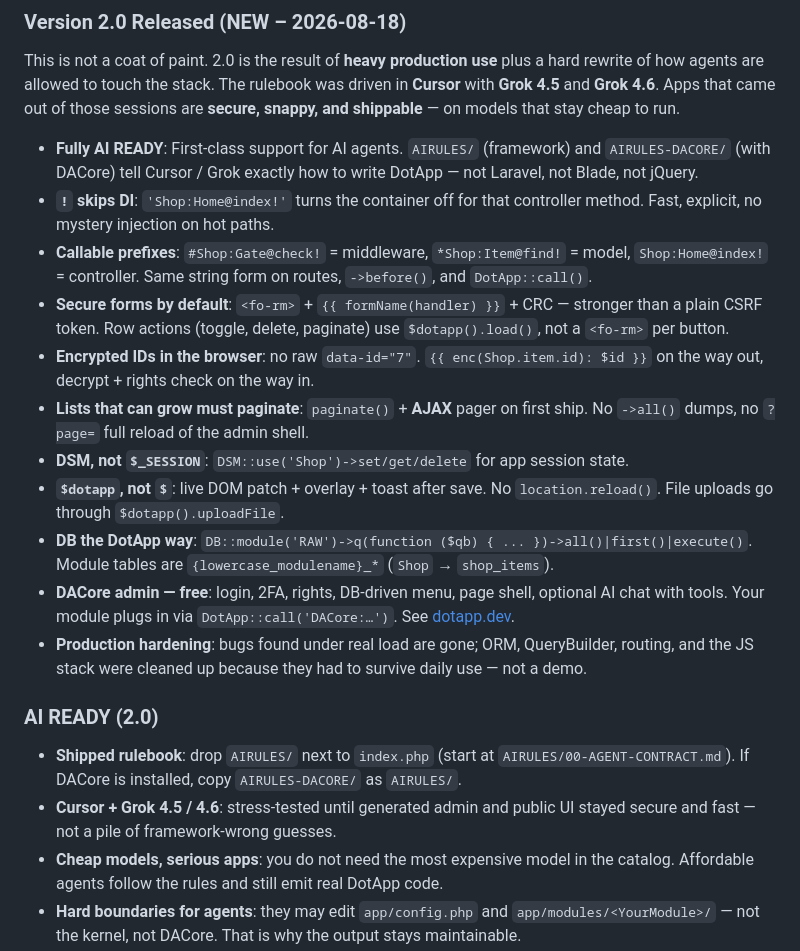
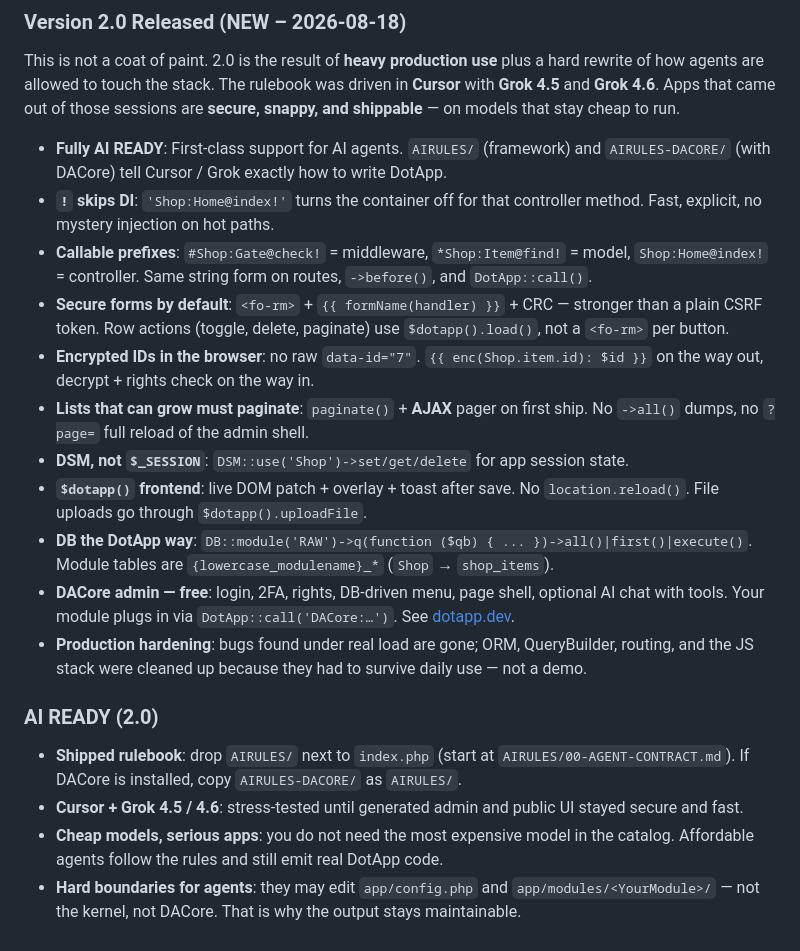
Before and after one commit to dotsystems-sk/DotApp, a Markdown page: README.md, the part around the change. GitHub-like rendering.

Commit message:
DotApp PHP framework 2.0

```diff
--- a/README.md
+++ b/README.md
@@ -79,14 +79,14 @@ Route: `'Shop:Home@index!'`. Omit the `!` only when the method should receive DI
 
 This is not a coat of paint. 2.0 is the result of **heavy production use** plus a hard rewrite of how agents are allowed to touch the stack. The rulebook was driven in **Cursor** with **Grok 4.5** and **Grok 4.6**. Apps that came out of those sessions are **secure, snappy, and shippable** — on models that stay cheap to run.
 
-- **Fully AI READY**: First-class support for AI agents. `AIRULES/` (framework) and `AIRULES-DACORE/` (with DACore) tell Cursor / Grok exactly how to write DotApp — not Laravel, not Blade, not jQuery.
+- **Fully AI READY**: First-class support for AI agents. `AIRULES/` (framework) and `AIRULES-DACORE/` (with DACore) tell Cursor / Grok exactly how to write DotApp.
 - **`!` skips DI**: `'Shop:Home@index!'` turns the container off for that controller method. Fast, explicit, no mystery injection on hot paths.
 - **Callable prefixes**: `#Shop:Gate@check!` = middleware, `*Shop:Item@find!` = model, `Shop:Home@index!` = controller. Same string form on routes, `->before()`, and `DotApp::call()`.
 - **Secure forms by default**: `<fo-rm>` + `{{ formName(handler) }}` + CRC — stronger than a plain CSRF token. Row actions (toggle, delete, paginate) use `$dotapp().load()`, not a `<fo-rm>` per button.
 - **Encrypted IDs in the browser**: no raw `data-id="7"`. `{{ enc(Shop.item.id): $id }}` on the way out, decrypt + rights check on the way in.
 - **Lists that can grow must paginate**: `paginate()` + **AJAX** pager on first ship. No `->all()` dumps, no `?page=` full reload of the admin shell.
 - **DSM, not `$_SESSION`**: `DSM::use('Shop')->set/get/delete` for app session state.
-- **`$dotapp`, not `$`**: live DOM patch + overlay + toast after save. No `location.reload()`. File uploads go through `$dotapp().uploadFile`.
+- **`$dotapp()` frontend**: live DOM patch + overlay + toast after save. No `location.reload()`. File uploads go through `$dotapp().uploadFile`.
 - **DB the DotApp way**: `DB::module('RAW')->q(function ($qb) { ... })->all()|first()|execute()`. Module tables are `{lowercase_modulename}_*` (`Shop` → `shop_items`).
 - **DACore admin — free**: login, 2FA, rights, DB-driven menu, page shell, optional AI chat with tools. Your module plugs in via `DotApp::call('DACore:…')`. See [dotapp.dev](https://dotapp.dev/).
 - **Production hardening**: bugs found under real load are gone; ORM, QueryBuilder, routing, and the JS stack were cleaned up because they had to survive daily use — not a demo.
@@ -94,7 +94,7 @@ This is not a coat of paint. 2.0 is the result of **heavy production use** plus
 ### AI READY (2.0)
 
 - **Shipped rulebook**: drop `AIRULES/` next to `index.php` (start at `AIRULES/00-AGENT-CONTRACT.md`). If DACore is installed, copy `AIRULES-DACORE/` as `AIRULES/`.
-- **Cursor + Grok 4.5 / 4.6**: stress-tested until generated admin and public UI stayed secure and fast — not a pile of framework-wrong guesses.
+- **Cursor + Grok 4.5 / 4.6**: stress-tested until generated admin and public UI stayed secure and fast.
 - **Cheap models, serious apps**: you do not need the most expensive model in the catalog. Affordable agents follow the rules and still emit real DotApp code.
 - **Hard boundaries for agents**: they may edit `app/config.php` and `app/modules/<YourModule>/` — not the kernel, not DACore. That is why the output stays maintainable.
 
```
